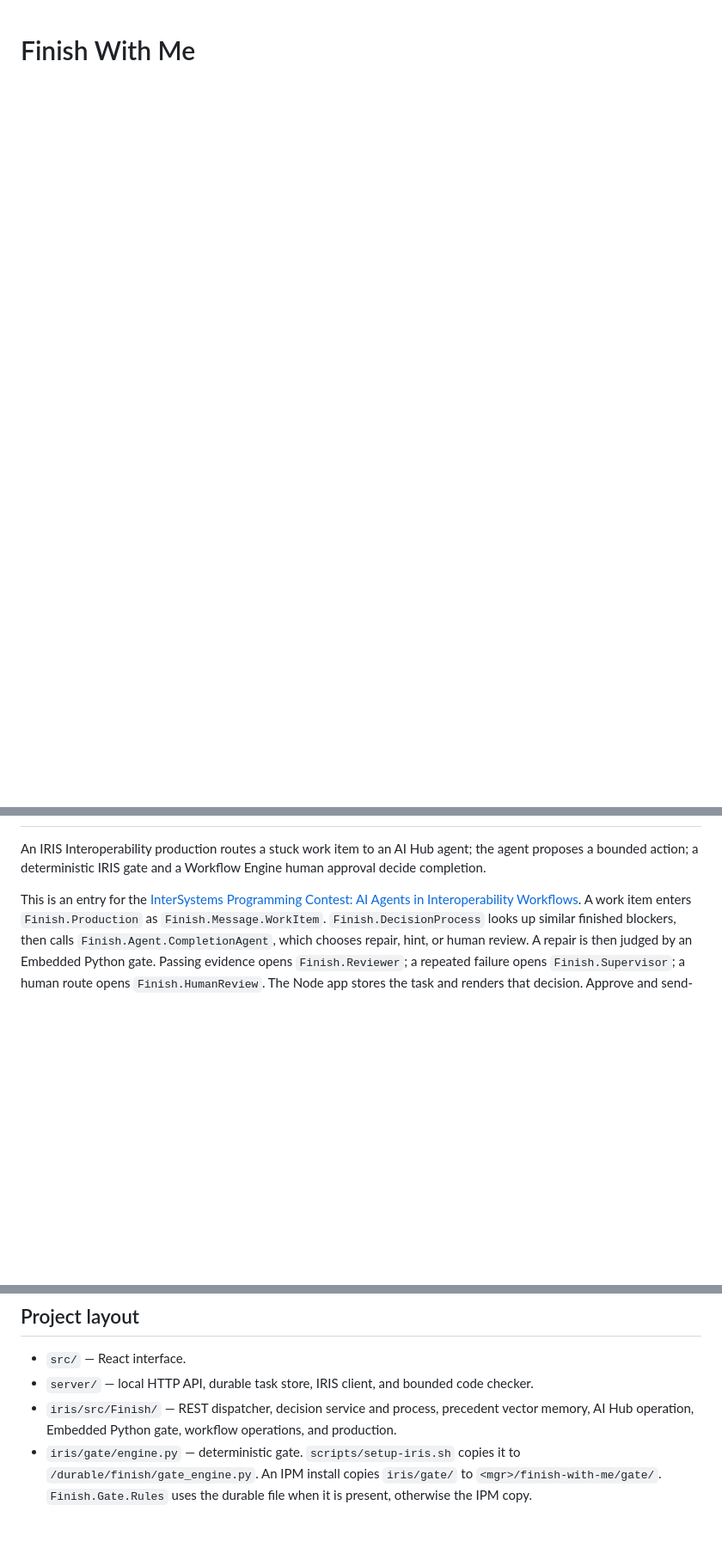
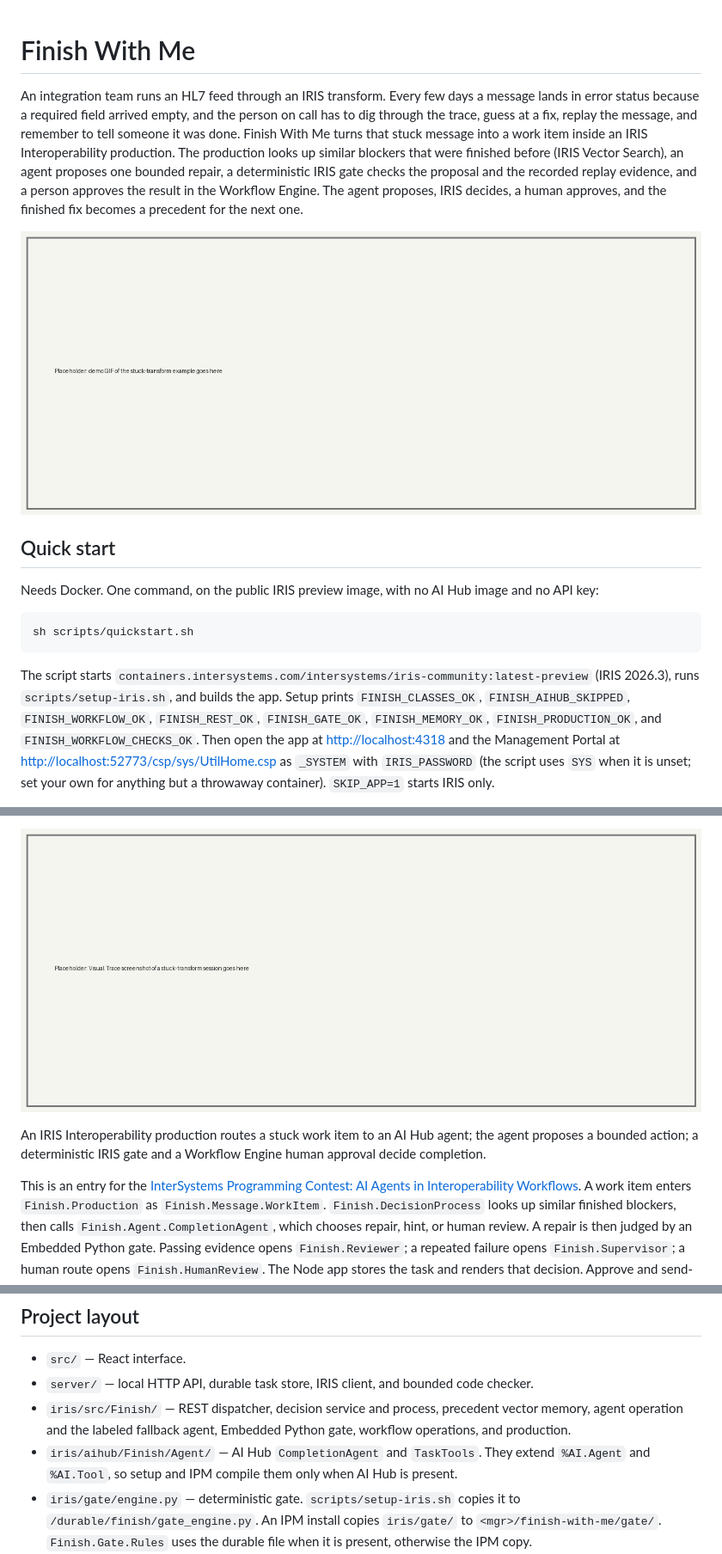
Before and after one commit to Reet24-del/finish-with-me, a Markdown page: README.md, 3 parts joined by grey strips. Shown at 86% size. Drawn GitHub-style; pictures changed too: docs/demo.gif (added), docs/visual-trace.png (added); blank space fills up the shorter version.

````diff
--- a/README.md
+++ b/README.md
@@ -1 +1,16 @@
 # Finish With Me
+
+An integration team runs an HL7 feed through an IRIS transform. Every few days a message lands in error status because a required field arrived empty, and the person on call has to dig through the trace, guess at a fix, replay the message, and remember to tell someone it was done. Finish With Me turns that stuck message into a work item inside an IRIS Interoperability production. The production looks up similar blockers that were finished before (IRIS Vector Search), an agent proposes one bounded repair, a deterministic IRIS gate checks the proposal and the recorded replay evidence, and a person approves the result in the Workflow Engine. The agent proposes, IRIS decides, a human approves, and the finished fix becomes a precedent for the next one.
+
+![Demo of the stuck-transform example](docs/demo.gif)
+
+## Quick start
+
+Needs Docker. One command, on the public IRIS preview image, with no AI Hub image and no API key:
+
+```sh
+sh scripts/quickstart.sh
+```
+
+The script starts `containers.intersystems.com/intersystems/iris-community:latest-preview` (IRIS 2026.3), runs `scripts/setup-iris.sh`, and builds the app. Setup prints `FINISH_CLASSES_OK`, `FINISH_AIHUB_SKIPPED`, `FINISH_WORKFLOW_OK`, `FINISH_REST_OK`, `FINISH_GATE_OK`, `FINISH_MEMORY_OK`, `FINISH_PRODUCTION_OK`, and `FINISH_WORKFLOW_CHECKS_OK`. Then open the app at [http://localhost:4318](http://localhost:4318) and the Management Portal at [http://localhost:52773/csp/sys/UtilHome.csp](http://localhost:52773/csp/sys/UtilHome.csp) as `_SYSTEM` with `IRIS_PASSWORD` (the script uses `SYS` when it is unset; set your own for anything but a throwaway container). `SKIP_APP=1` starts IRIS only.
+
@@ -2,3 +42,4 @@
+![Visual Trace of a stuck-transform session](docs/visual-trace.png)
 
 An IRIS Interoperability production routes a stuck work item to an AI Hub agent; the agent proposes a bounded action; a deterministic IRIS gate and a Workflow Engine human approval decide completion.
 
@@ -118,7 +160,8 @@ For the original examples without IRIS, the restricted JavaScript AST interprete
 
 - `src/` — React interface.
 - `server/` — local HTTP API, durable task store, IRIS client, and bounded code checker.
-- `iris/src/Finish/` — REST dispatcher, decision service and process, precedent vector memory, AI Hub operation, Embedded Python gate, workflow operations, and production.
+- `iris/src/Finish/` — REST dispatcher, decision service and process, precedent vector memory, agent operation and the labeled fallback agent, Embedded Python gate, workflow operations, and production.
+- `iris/aihub/Finish/Agent/` — AI Hub `CompletionAgent` and `TaskTools`. They extend `%AI.Agent` and `%AI.Tool`, so setup and IPM compile them only when AI Hub is present.
 - `iris/gate/engine.py` — deterministic gate. `scripts/setup-iris.sh` copies it to `/durable/finish/gate_engine.py`. An IPM install copies `iris/gate/` to `<mgr>/finish-with-me/gate/`. `Finish.Gate.Rules` uses the durable file when it is present, otherwise the IPM copy.
 - `docker-compose.yml` — local IRIS and application services.
 
````
Also changed, not shown: other parts of README.md (+33 -7 lines).
